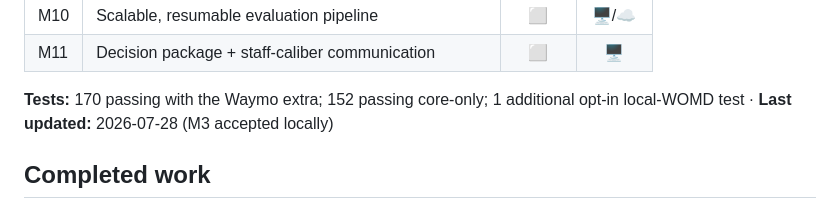
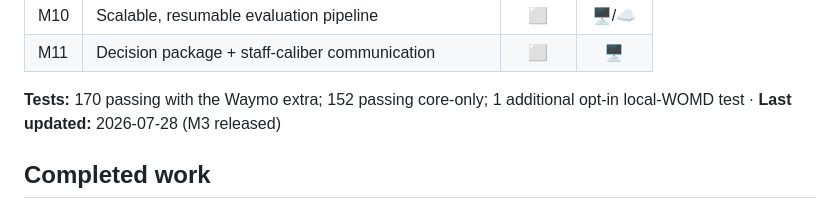
Before and after one commit to 6ickomod3/evalsim, a Markdown page: README.md, the part around the change. Drawn GitHub-style.

Commit message:
docs: record M3 release verification

```diff
--- a/README.md
+++ b/README.md
@@ -50,7 +50,7 @@ Legend: ✅ done · 🚧 in progress · ⬜ not started · 🖥️ Mac/CPU ·
 | M11 | Decision package + staff-caliber communication | ⬜ | 🖥️ |
 
 **Tests:** 170 passing with the Waymo extra; 152 passing core-only; 1 additional
-opt-in local-WOMD test · **Last updated:** 2026-07-28 (M3 accepted locally)
+opt-in local-WOMD test · **Last updated:** 2026-07-28 (M3 released)
 
 ## Completed work
 
```
Also changed, not shown: docs/plans/2026-07-28-m3-local-waymo-vertical-slice.md (+15 -4 lines), docs/plans/2026-07-28-waymo-aligned-roadmap.md (+5 -3 lines).
